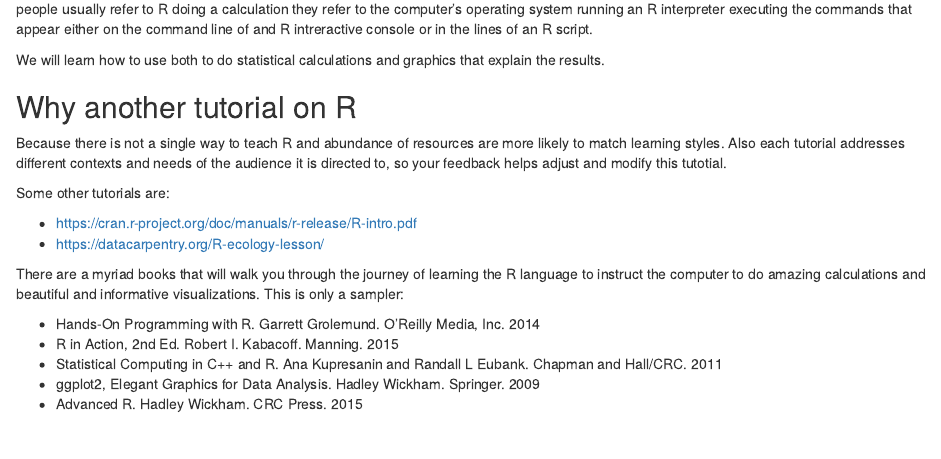
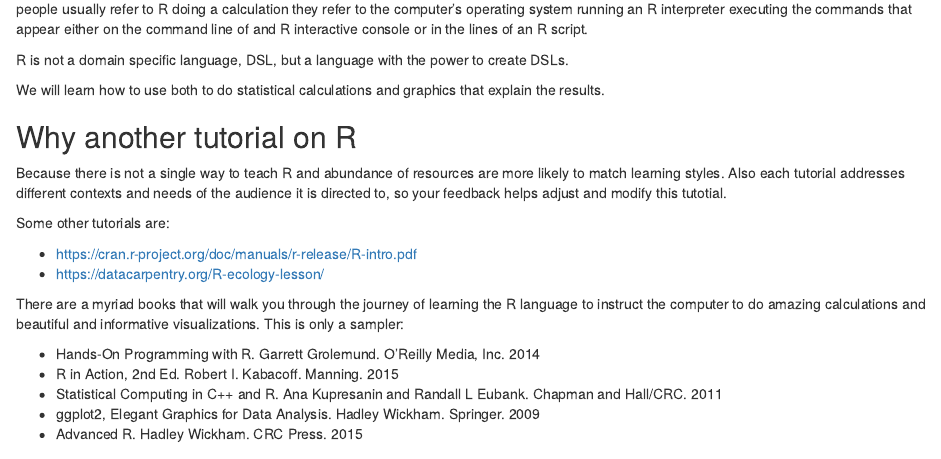
Before and after one commit to padames/R-Tutorial-Intro-To-R-Syntax, an R Markdown document (Goals.Rmd): the page in a window 1100 px wide, from 360 px down. Rendered offline with R 4.5, knitr and Pandoc, with nearby package versions.

Commit message:
DSL and R

```diff
--- a/Goals.Rmd
+++ b/Goals.Rmd
@@ -13,7 +13,9 @@ knitr::opts_chunk$set(echo = TRUE)
 
 R is first a programming language designed for statistical computing and graphics. Inspired by the S language developed at Bell Labs by John Chamberland in 1976. The first stable beta version of R took 9 years to develop. I was started in 1991 by two statisticians, George Ross Ihaka and [Robert Clifford Gentleman](<https://en.wikipedia.org/wiki/Robert_Gentleman_(statistician)>), at the University of Auckland in New Zeland. Dr. Gentleman is a Canadian mathematician from the University of British Columbia and a statistician from the University of Washington, that was teaching at the University of Aukland at the time, he also started the [Bioconductor](<https://en.wikipedia.org/wiki/Bioconductor>) project and is currently the Director of the Center for Computational Biomedicine a the University of Harvard. In 1995 R became free and open-source software under the GNU General Public License. The Comprehensive R  Archive Network [(CRAN)](<https://cran.r-project.org/mirrors.html>) became official in 1997 with 3 mirrors and 12 contributed packages, today it is available in 103 mirrors, in 50 different countries, and it contains `r length(available.packages()[,'Package'])` contributed packages.
 
-R is also a computation environment, based on S and inspired in Scheme, an implementation of lisp that includes syntactic scoping. So when people usually refer to R doing a calculation they refer to the computer's  operating system running an R interpreter executing the commands that appear  either on the command line of and R intreractive console or in the lines of an R  script.
+R is also a computation environment, based on S and inspired in Scheme, an implementation of lisp that includes syntactic scoping. So when people usually refer to R doing a calculation they refer to the computer's  operating system running an R interpreter executing the commands that appear  either on the command line of and R interactive console or in the lines of an R  script.
+
+R is not a domain specific language, DSL, but a language with the power to create DSLs.
 
 We will learn how to use both to do statistical calculations and graphics that explain the results.
 
```
